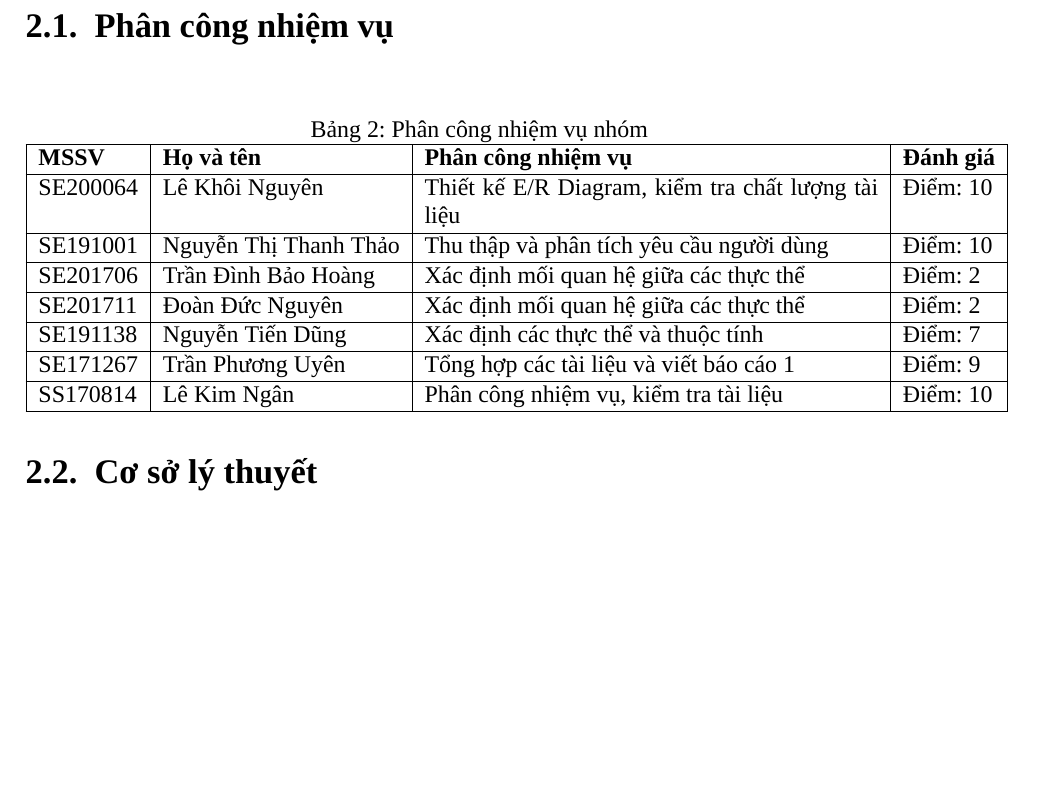
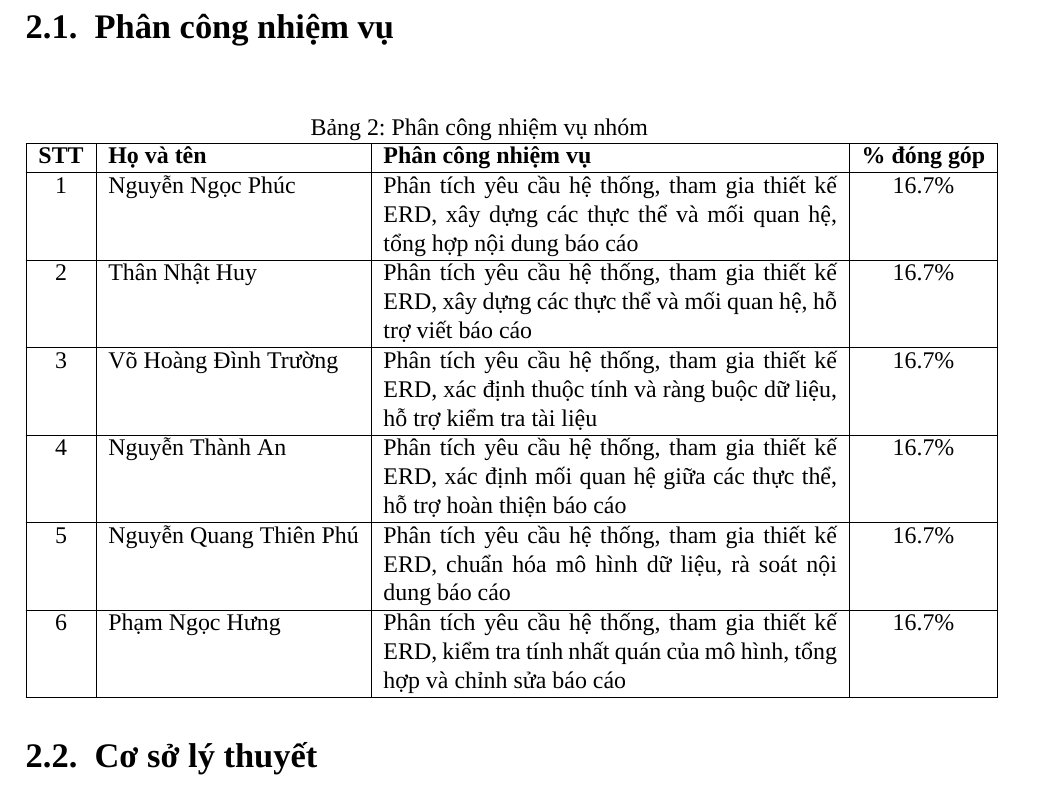
Before and after one commit to bechovang/report-dbi, a LaTeX document (latex/main.tex): part of page 7 of 16, cut so that both start at the same text, the shorter picture padded with empty space. Compiled offline with XeLaTeX; a missing font is replaced by an installed copy or a similar font.

Commit message:
fix Phân công nhiệm vụ

```diff
--- a/latex/main.tex
+++ b/latex/main.tex
@@ -351,18 +351,30 @@ Word/Markdown & Tài liệu hóa & Tạo báo cáo và tài liệu kỹ thuật
 \begin{table}[H]
 \centering
 \caption{Phân công nhiệm vụ nhóm}
-\begin{tabular}{@{}|l|l|p{8cm}|l|@{}}
+\begin{tabular}{@{}|c|l|p{8cm}|c|@{}}
 \hline
-\textbf{MSSV} & \textbf{Họ và tên} & \textbf{Phân công nhiệm vụ} & \textbf{Đánh giá} \\ \hline
-SE200064 & Lê Khôi Nguyên & Thiết kế E/R Diagram, kiểm tra chất lượng tài liệu & Điểm: 10 \\ \hline
-SE191001 & Nguyễn Thị Thanh Thảo & Thu thập và phân tích yêu cầu người dùng & Điểm: 10 \\ \hline
-SE201706 & Trần Đình Bảo Hoàng & Xác định mối quan hệ giữa các thực thể & Điểm: 2 \\ \hline
-SE201711 & Đoàn Đức Nguyên & Xác định mối quan hệ giữa các thực thể & Điểm: 2 \\ \hline
-SE191138 & Nguyễn Tiến Dũng & Xác định các thực thể và thuộc tính & Điểm: 7 \\ \hline
-SE171267 & Trần Phương Uyên & Tổng hợp các tài liệu và viết báo cáo 1 & Điểm: 9 \\ \hline
-SS170814 & Lê Kim Ngân & Phân công nhiệm vụ, kiểm tra tài liệu & Điểm: 10 \\ \hline
+\textbf{STT} & \textbf{Họ và tên} & \textbf{Phân công nhiệm vụ} & \textbf{\% đóng góp} \\ \hline
+1 & Nguyễn Ngọc Phúc &
+Phân tích yêu cầu hệ thống, tham gia thiết kế ERD, xây dựng các thực thể và mối quan hệ, tổng hợp nội dung báo cáo &
+16.7\% \\ \hline
+2 & Thân Nhật Huy &
+Phân tích yêu cầu hệ thống, tham gia thiết kế ERD, xây dựng các thực thể và mối quan hệ, hỗ trợ viết báo cáo &
+16.7\% \\ \hline
+3 & Võ Hoàng Đình Trường &
+Phân tích yêu cầu hệ thống, tham gia thiết kế ERD, xác định thuộc tính và ràng buộc dữ liệu, hỗ trợ kiểm tra tài liệu &
+16.7\% \\ \hline
+4 & Nguyễn Thành An &
+Phân tích yêu cầu hệ thống, tham gia thiết kế ERD, xác định mối quan hệ giữa các thực thể, hỗ trợ hoàn thiện báo cáo &
+16.7\% \\ \hline
+5 & Nguyễn Quang Thiên Phú &
+Phân tích yêu cầu hệ thống, tham gia thiết kế ERD, chuẩn hóa mô hình dữ liệu, rà soát nội dung báo cáo &
+16.7\% \\ \hline
+6 & Phạm Ngọc Hưng &
+Phân tích yêu cầu hệ thống, tham gia thiết kế ERD, kiểm tra tính nhất quán của mô hình, tổng hợp và chỉnh sửa báo cáo &
+16.7\% \\ \hline
 \end{tabular}
 \end{table}
+
 
 \subsection{Cơ sở lý thuyết}
 
```
Also changed, not shown: latex/main.pdf.
